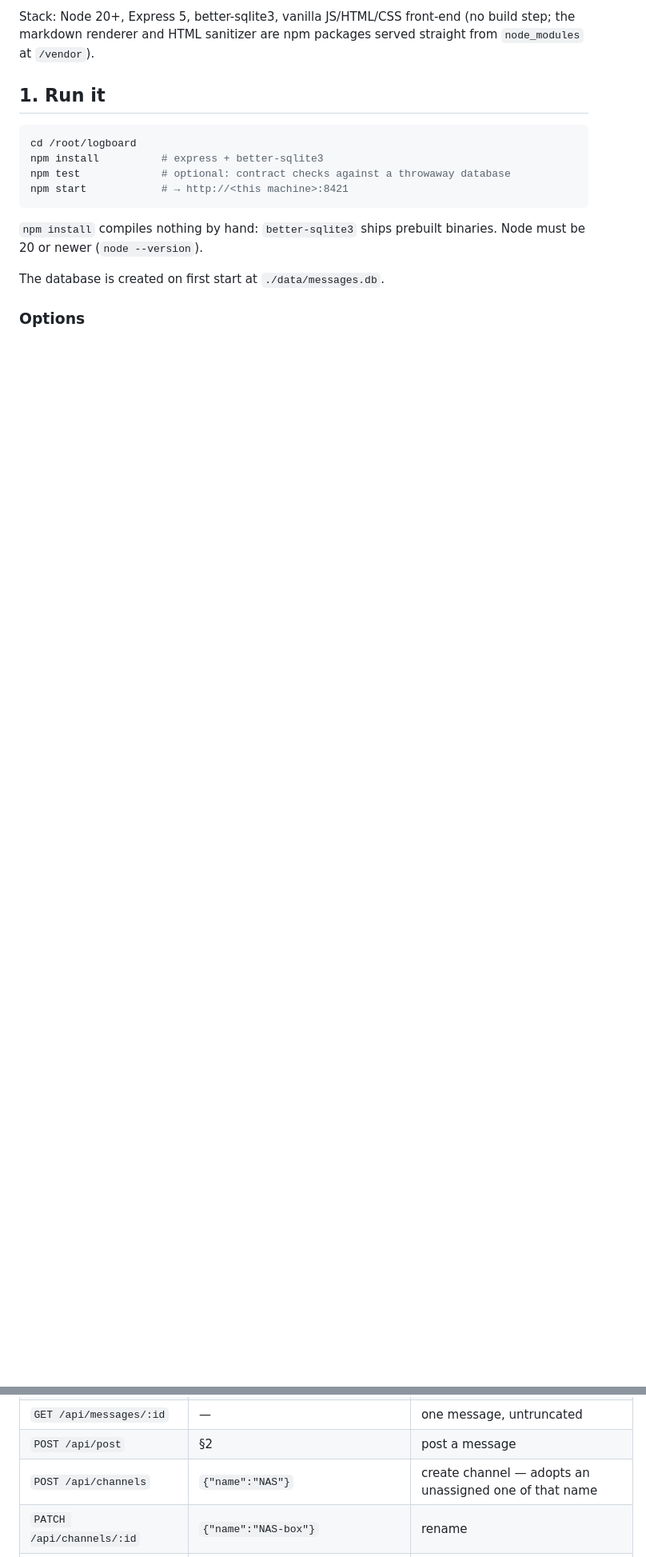
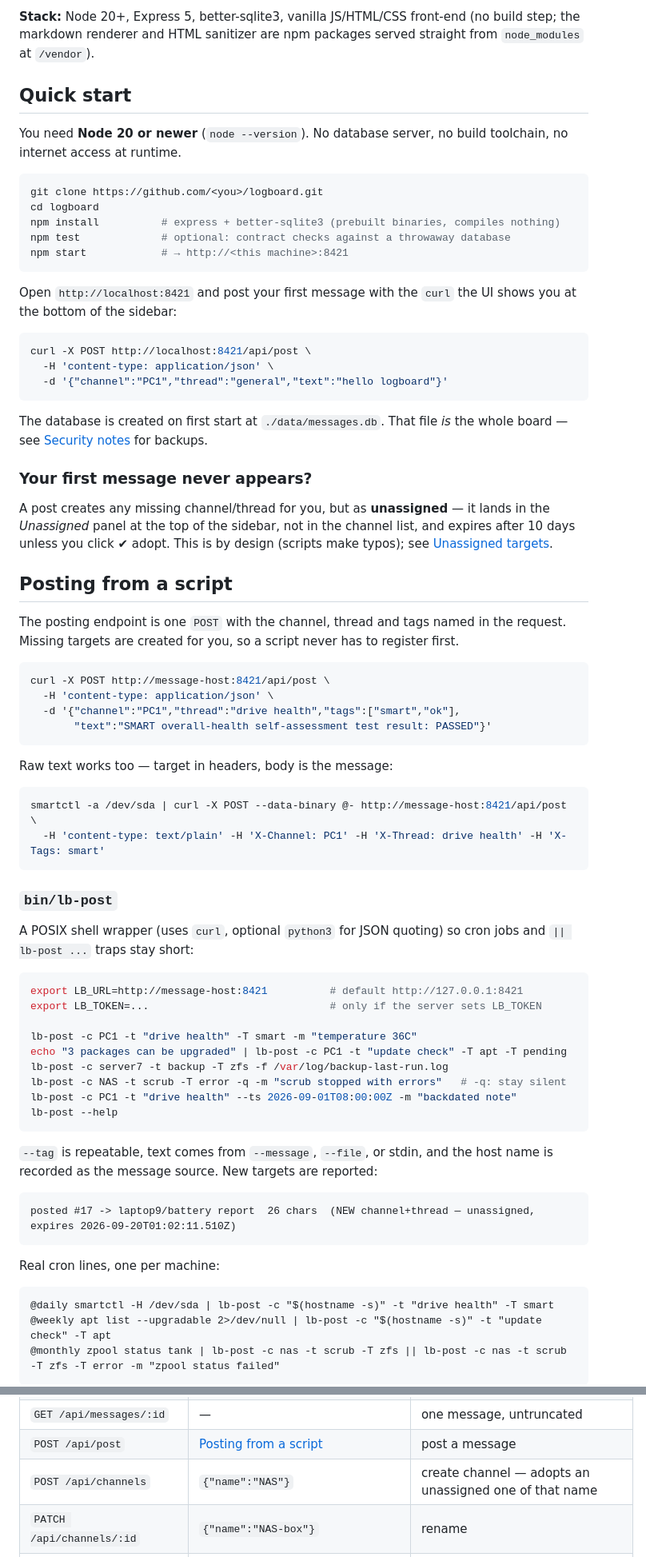
Before and after one commit to Strat00s/logboard, a Markdown page: README.md, 2 parts joined by grey strips. Shown at 80% size. Drawn GitHub-style; blank space fills up the shorter version.

````diff
--- a/README.md
+++ b/README.md
@@ -31,20 +88,89 @@ channel "PC1"
 
-Stack: Node 20+, Express 5, better-sqlite3, vanilla JS/HTML/CSS front-end (no build step;
-the markdown renderer and HTML sanitizer are npm packages served straight from
-`node_modules` at `/vendor`).
+**Stack:** Node 20+, Express 5, better-sqlite3, vanilla JS/HTML/CSS front-end
+(no build step; the markdown renderer and HTML sanitizer are npm packages served
+straight from `node_modules` at `/vendor`).
 
-## 1. Run it
+## Quick start
+
+You need **Node 20 or newer** (`node --version`). No database server, no build
+toolchain, no internet access at runtime.
 
 ```sh
-cd /root/logboard
-npm install          # express + better-sqlite3
+git clone https://github.com/<you>/logboard.git
+cd logboard
+npm install          # express + better-sqlite3 (prebuilt binaries, compiles nothing)
 npm test             # optional: contract checks against a throwaway database
 npm start            # → http://<this machine>:8421
 ```
 
-`npm install` compiles nothing by hand: `better-sqlite3` ships prebuilt binaries.
-Node must be 20 or newer (`node --version`).
+Open `http://localhost:8421` and post your first message with the `curl` the
+UI shows you at the bottom of the sidebar:
 
-The database is created on first start at `./data/messages.db`.
+```sh
+curl -X POST http://localhost:8421/api/post \
+  -H 'content-type: application/json' \
+  -d '{"channel":"PC1","thread":"general","text":"hello logboard"}'
+```
 
-### Options
+The database is created on first start at `./data/messages.db`. That file *is*
+the whole board — see [Security notes](#security-notes) for backups.
+
+### Your first message never appears?
+
+A post creates any missing channel/thread for you, but as **unassigned** — it
+lands in the *Unassigned* panel at the top of the sidebar, not in the channel
+list, and expires after 10 days unless you click ✔ adopt. This is by design
+(scripts make typos); see [Unassigned targets](#unassigned-targets).
+
+## Posting from a script
+
+The posting endpoint is one `POST` with the channel, thread and tags named in
+the request. Missing targets are created for you, so a script never has to
+register first.
+
+```sh
+curl -X POST http://message-host:8421/api/post \
+  -H 'content-type: application/json' \
+  -d '{"channel":"PC1","thread":"drive health","tags":["smart","ok"],
+       "text":"SMART overall-health self-assessment test result: PASSED"}'
+```
+
+Raw text works too — target in headers, body is the message:
+
+```sh
+smartctl -a /dev/sda | curl -X POST --data-binary @- http://message-host:8421/api/post \
+  -H 'content-type: text/plain' -H 'X-Channel: PC1' -H 'X-Thread: drive health' -H 'X-Tags: smart'
+```
+
+### `bin/lb-post`
+
+A POSIX shell wrapper (uses `curl`, optional `python3` for JSON quoting) so cron
+jobs and `|| lb-post ...` traps stay short:
+
+```sh
+export LB_URL=http://message-host:8421          # default http://127.0.0.1:8421
+export LB_TOKEN=...                             # only if the server sets LB_TOKEN
+
+lb-post -c PC1 -t "drive health" -T smart -m "temperature 36C"
+echo "3 packages can be upgraded" | lb-post -c PC1 -t "update check" -T apt -T pending
+lb-post -c server7 -t backup -T zfs -f /var/log/backup-last-run.log
+lb-post -c NAS -t scrub -T error -q -m "scrub stopped with errors"   # -q: stay silent
+lb-post -c PC1 -t "drive health" --ts 2026-09-01T08:00:00Z -m "backdated note"
+lb-post --help
+```
+
+`--tag` is repeatable, text comes from `--message`, `--file`, or stdin, and the
+host name is recorded as the message source. New targets are reported:
+
+```
+posted #17 -> laptop9/battery report  26 chars  (NEW channel+thread — unassigned, expires 2026-09-20T01:02:11.510Z)
+```
+
+Real cron lines, one per machine:
+
+```cron
+@daily smartctl -H /dev/sda | lb-post -c "$(hostname -s)" -t "drive health" -T smart
+@weekly apt list --upgradable 2>/dev/null | lb-post -c "$(hostname -s)" -t "update check" -T apt
+@monthly zpool status tank | lb-post -c nas -t scrub -T zfs || lb-post -c nas -t scrub -T zfs -T error -m "zpool status failed"
+```
+
@@ -316,7 +400,7 @@ without it every `unread` is `0`/`false`.
 | `GET /api/tags` | — | tags with message counts |
 | `GET /api/messages` | `q`, `mode`, `cs`, `channel`, `thread`, `tags`, `tag_match`, `from`, `to`, `sort`, `limit`≤2000, `offset`, `truncate` | search; `truncate=0` returns whole bodies, default caps each at 8000 chars and sets `truncated`; each row carries `unread` |
 | `GET /api/messages/:id` | — | one message, untruncated |
-| `POST /api/post` | §2 | post a message |
+| `POST /api/post` | [Posting from a script](#posting-from-a-script) | post a message |
 | `POST /api/channels` | `{"name":"NAS"}` | create channel — adopts an unassigned one of that name |
 | `PATCH /api/channels/:id` | `{"name":"NAS-box"}` | rename |
 | `POST /api/channels/reorder` | `{"ids":[3,1,2]}` | new channel order |
````
Also changed, not shown: other parts of README.md (+242 -204 lines).
